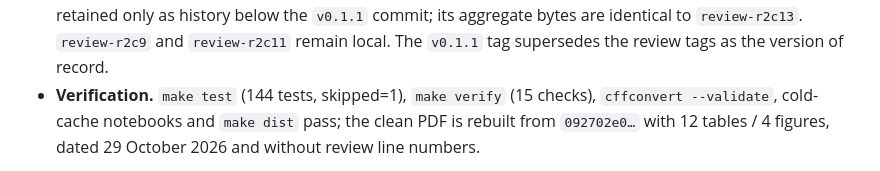
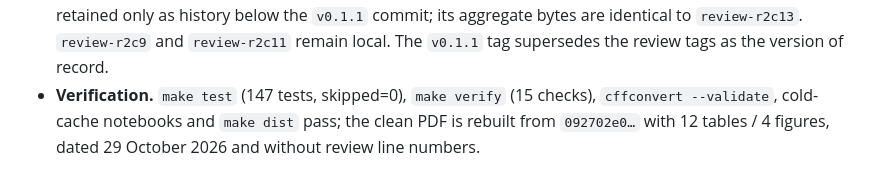
Before and after one commit to Quietpeng/lags1-dyad-explanations, a Markdown page: RELEASE_NOTES.md, the part around the change. Drawn GitHub-style.

Commit message:
docs: finalize V2 release notes, code map and verifier

```diff
--- a/RELEASE_NOTES.md
+++ b/RELEASE_NOTES.md
@@ -34,7 +34,7 @@ this file. No DOI has been minted.
   retained only as history below the `v0.1.1` commit; its aggregate bytes are
   identical to `review-r2c13`. `review-r2c9` and `review-r2c11` remain local.
   The `v0.1.1` tag supersedes the review tags as the version of record.
-- **Verification.** `make test` (144 tests, skipped=1), `make verify` (15
+- **Verification.** `make test` (147 tests, skipped=0), `make verify` (15
   checks), `cffconvert --validate`, cold-cache notebooks and `make dist` pass;
   the clean PDF is rebuilt from `092702e0…` with 12 tables / 4 figures, dated
   29 October 2026 and without review line numbers.
```
Also changed, not shown: CODE_MAP.md (+1 -0 lines).
